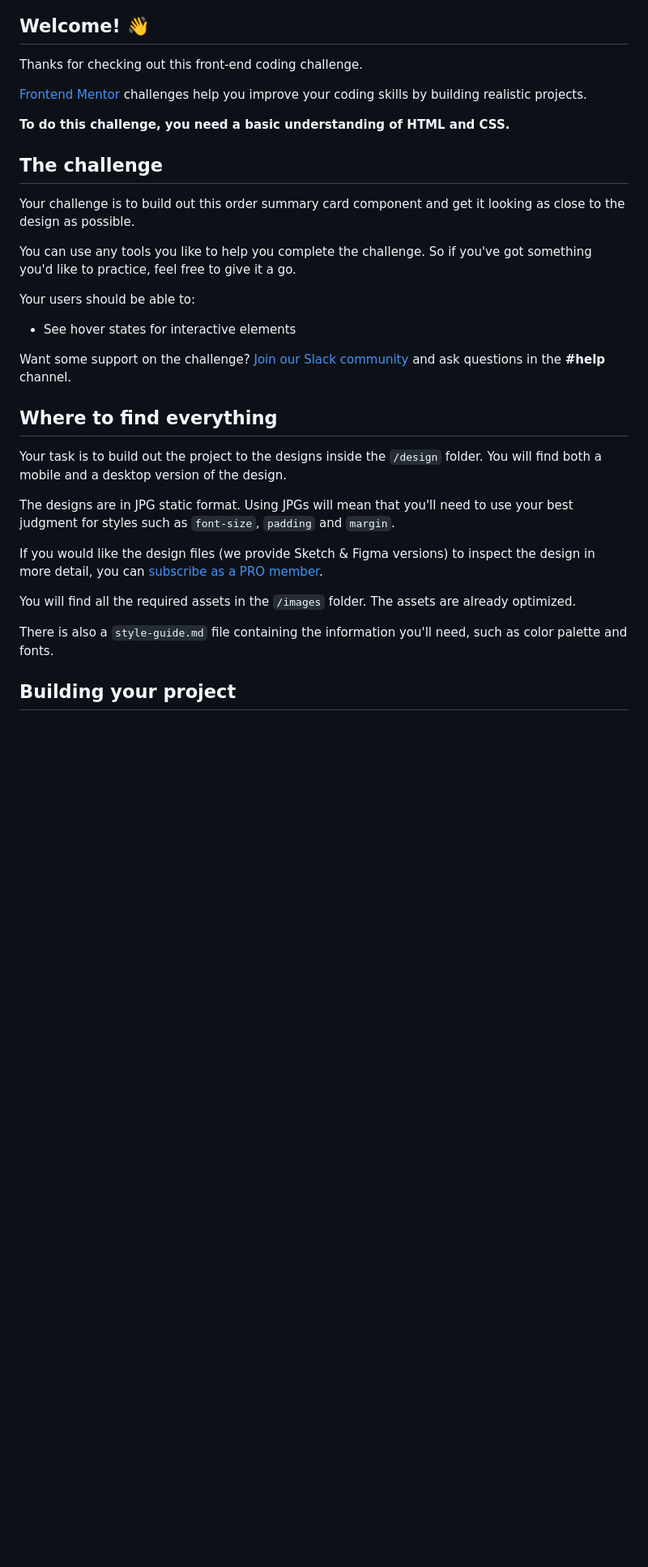
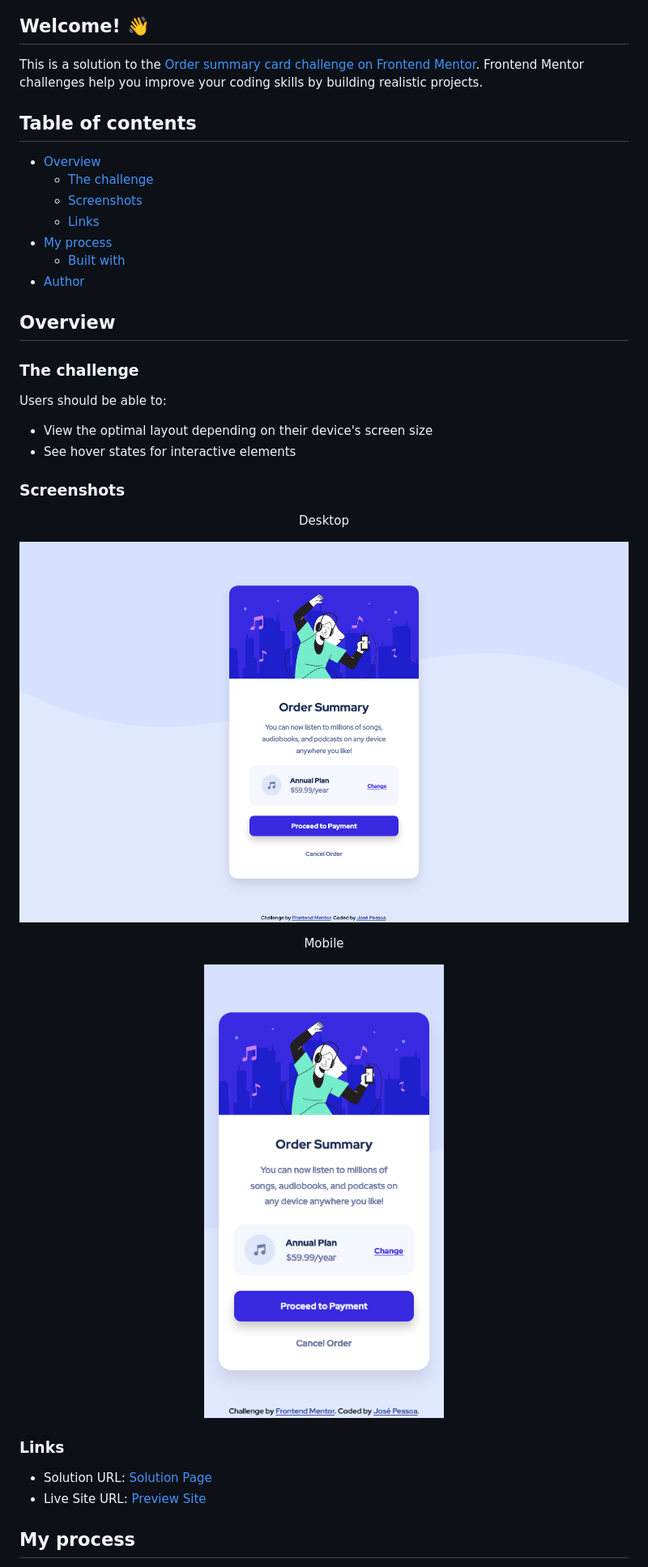
Before and after one commit to jgbpessoa/order-component, a Markdown page: README.md, the part around the change printed below. Shown: that part at 81% size. Rendered like a GitHub page; pictures changed too: images/screenshot-desktop.png (added), images/screenshot-mobile.png (added); blank space fills up the shorter version.

```diff
--- a/README.md
+++ b/README.md
@@ -4,35 +7,47 @@
 
 ## Welcome! 👋
 
-Thanks for checking out this front-end coding challenge.
+This is a solution to the [Order summary card challenge on Frontend Mentor](https://www.frontendmentor.io/challenges/order-summary-component-QlPmajDUj). Frontend Mentor challenges help you improve your coding skills by building realistic projects.
 
-[Frontend Mentor](https://www.frontendmentor.io) challenges help you improve your coding skills by building realistic projects.
+## Table of contents
 
-**To do this challenge, you need a basic understanding of HTML and CSS.**
+- [Overview](#overview)
+  - [The challenge](#the-challenge)
+  - [Screenshots](#screenshots)
+  - [Links](#links)
+- [My process](#my-process)
+  - [Built with](#built-with)
+- [Author](#author)
 
-## The challenge
+## Overview
 
-Your challenge is to build out this order summary card component and get it looking as close to the design as possible.
+### The challenge
 
-You can use any tools you like to help you complete the challenge. So if you've got something you'd like to practice, feel free to give it a go.
+Users should be able to:
 
-Your users should be able to:
-
+- View the optimal layout depending on their device's screen size
 - See hover states for interactive elements
 
-Want some support on the challenge? [Join our Slack community](https://www.frontendmentor.io/slack) and ask questions in the **#help** channel.
+### Screenshots
 
-## Where to find everything
+<p align="center">Desktop</p>
 
-Your task is to build out the project to the designs inside the `/design` folder. You will find both a mobile and a desktop version of the design.
+<p align="center">
+<img src="./images/screenshot-desktop.png"
+     alt="Desktop Screenshot" width="800">
+</p>
 
-The designs are in JPG static format. Using JPGs will mean that you'll need to use your best judgment for styles such as `font-size`, `padding` and `margin`.
+<p align="center">Mobile</p>
 
-If you would like the design files (we provide Sketch & Figma versions) to inspect the design in more detail, you can [subscribe as a PRO member](https://www.frontendmentor.io/pro).
+<p align="center">
+<img src="./images/screenshot-mobile.png"
+     alt="Desktop Screenshot" height="600">
+</p>
 
-You will find all the required assets in the `/images` folder. The assets are already optimized.
+### Links
 
-There is also a `style-guide.md` file containing the information you'll need, such as color palette and fonts.
+- Solution URL: [Solution Page](https://www.frontendmentor.io/solutions/order-summary-component-using-css-flexbox-G7ZXPtDN0)
+- Live Site URL: [Preview Site](https://jgbpessoa.github.io/order-component/)
 
-## Building your project
+## My process
 
```
Also changed, not shown: other parts of README.md (+13 -51 lines), README-template.md (deleted, +0 -110 lines), 2 other files.
